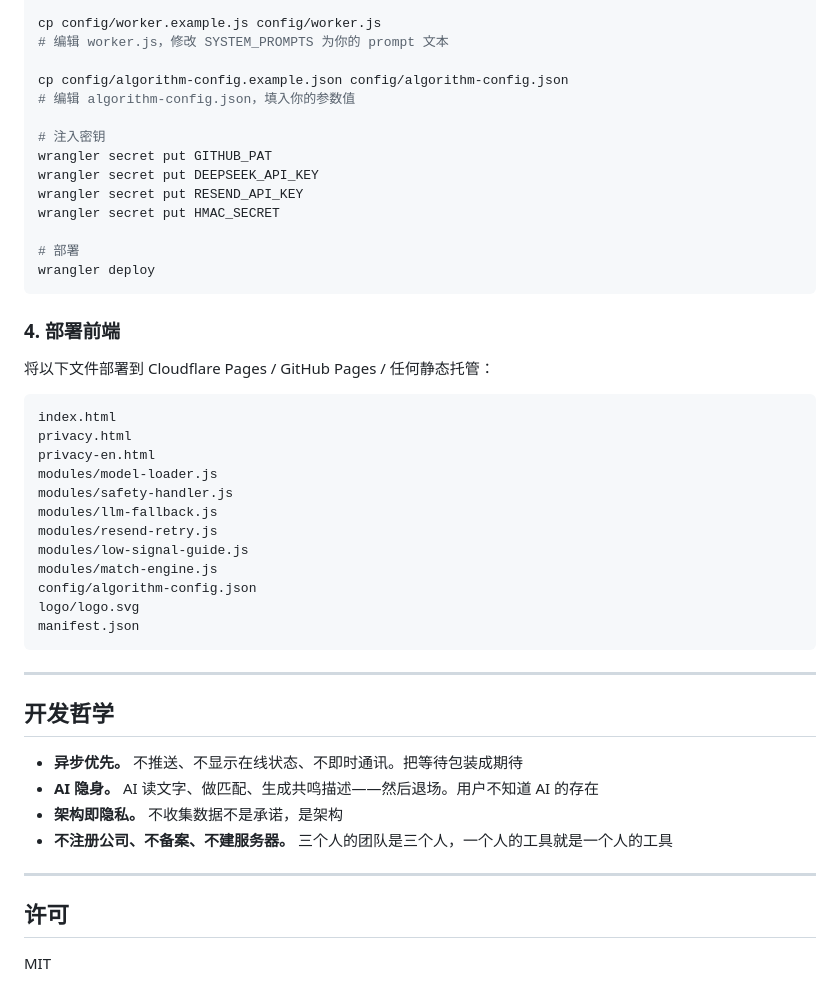
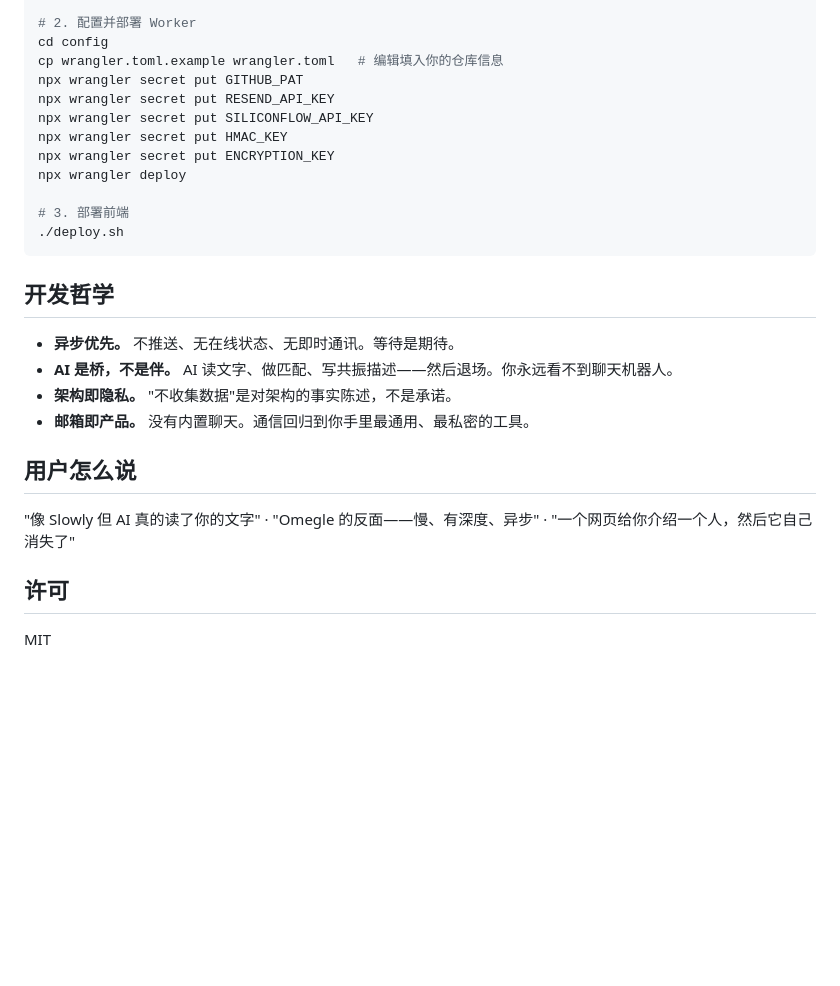
Before and after one commit to gsailing19/fata, a Markdown page: README_ZH.md, the part around one of its changes. Rendered like a GitHub page; blank space fills up the shorter version.

````diff
--- a/README_ZH.md
+++ b/README_ZH.md
@@ -80,49 +74,28 @@ cp config/wrangler.toml.example config/wrangler.toml
 
-cp config/worker.example.js config/worker.js
-# 编辑 worker.js，修改 SYSTEM_PROMPTS 为你的 prompt 文本
+# 2. 配置并部署 Worker
+cd config
+cp wrangler.toml.example wrangler.toml   # 编辑填入你的仓库信息
+npx wrangler secret put GITHUB_PAT
+npx wrangler secret put RESEND_API_KEY
+npx wrangler secret put SILICONFLOW_API_KEY
+npx wrangler secret put HMAC_KEY
+npx wrangler secret put ENCRYPTION_KEY
+npx wrangler deploy
 
-cp config/algorithm-config.example.json config/algorithm-config.json
-# 编辑 algorithm-config.json，填入你的参数值
-
-# 注入密钥
-wrangler secret put GITHUB_PAT
-wrangler secret put DEEPSEEK_API_KEY
-wrangler secret put RESEND_API_KEY
-wrangler secret put HMAC_SECRET
-
-# 部署
-wrangler deploy
+# 3. 部署前端
+./deploy.sh
 ```
-
-### 4. 部署前端
-
-将以下文件部署到 Cloudflare Pages / GitHub Pages / 任何静态托管：
-
-```
-index.html
-privacy.html
-privacy-en.html
-modules/model-loader.js
-modules/safety-handler.js
-modules/llm-fallback.js
-modules/resend-retry.js
-modules/low-signal-guide.js
-modules/match-engine.js
-config/algorithm-config.json
-logo/logo.svg
-manifest.json
-```
-
----
 
 ## 开发哲学
 
-- **异步优先。** 不推送、不显示在线状态、不即时通讯。把等待包装成期待
-- **AI 隐身。** AI 读文字、做匹配、生成共鸣描述——然后退场。用户不知道 AI 的存在
-- **架构即隐私。** 不收集数据不是承诺，是架构
-- **不注册公司、不备案、不建服务器。** 三个人的团队是三个人，一个人的工具就是一个人的工具
+- **异步优先。** 不推送、无在线状态、无即时通讯。等待是期待。
+- **AI 是桥，不是伴。** AI 读文字、做匹配、写共振描述——然后退场。你永远看不到聊天机器人。
+- **架构即隐私。** "不收集数据"是对架构的事实陈述，不是承诺。
+- **邮箱即产品。** 没有内置聊天。通信回归到你手里最通用、最私密的工具。
 
----
+## 用户怎么说
+
+"像 Slowly 但 AI 真的读了你的文字" · "Omegle 的反面——慢、有深度、异步" · "一个网页给你介绍一个人，然后它自己消失了"
 
 ## 许可
 
````
Also changed, not shown: other parts of README_ZH.md (+33 -39 lines).
